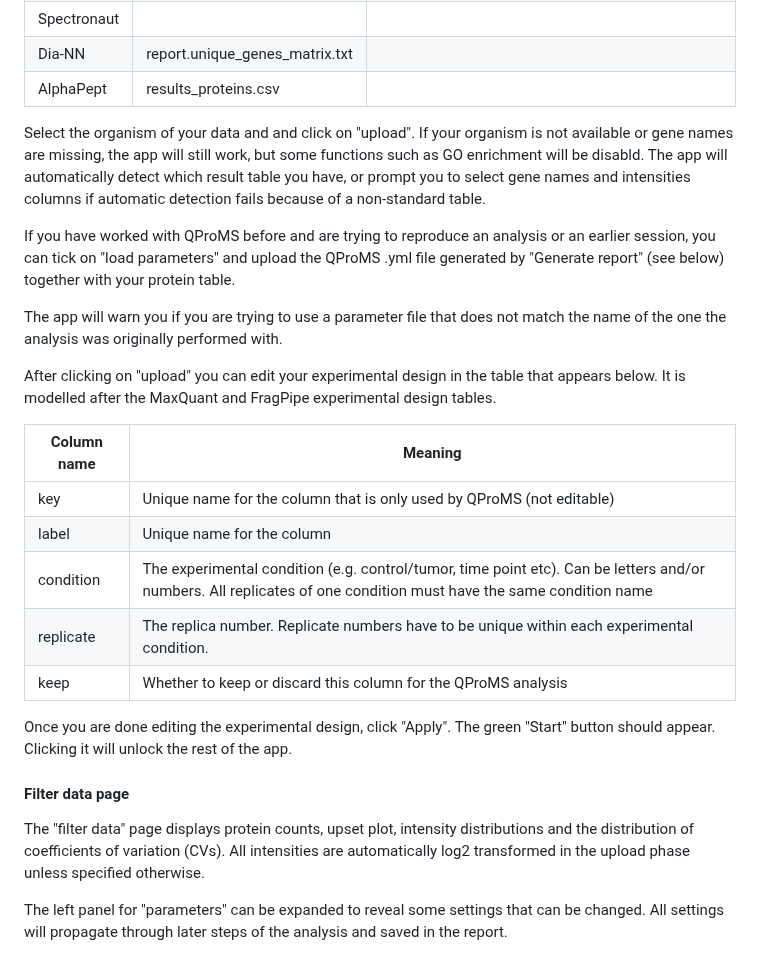
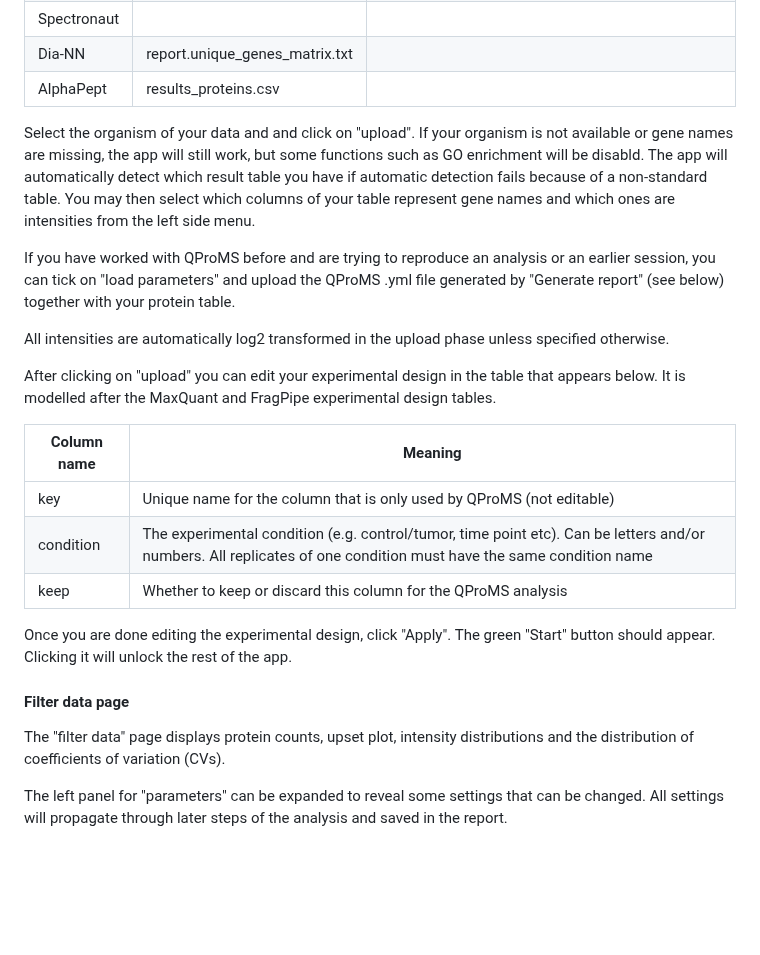
Before and after one commit to ieoresearch/QProMS, a Markdown page: Readme.md, the part around the change. Rendered like a GitHub page; blank space fills up the shorter version.

Commit message:
upload page and experimental design

```diff
--- a/Readme.md
+++ b/Readme.md
@@ -44,27 +44,25 @@ Upload search engine results. Files should have a column for gene IDs, and colum
 | Dia-NN      | report.unique_genes_matrix.txt | |
 | AlphaPept   | results_proteins.csv           | |
 
-Select the organism of your data and and click on "upload". If your organism is not available or gene names are missing, the app will still work, but some functions such as GO enrichment will be disabld. The app will automatically detect which result table you have, or prompt you to select gene names and intensities columns if automatic detection fails because of a non-standard table.
+Select the organism of your data and and click on "upload". If your organism is not available or gene names are missing, the app will still work, but some functions such as GO enrichment will be disabld. The app will automatically detect which result table you have if automatic detection fails because of a non-standard table. You may then select which columns of your table represent gene names and which ones are intensities from the left side menu.
 
 If you have worked with QProMS before and are trying to reproduce an analysis or an earlier session, you can tick on "load parameters" and upload the QProMS .yml file generated by "Generate report" (see below) together with your protein table.
 
-The app will warn you if you are trying to use a parameter file that does not match the name of the one the analysis was originally performed with.
+All intensities are automatically log2 transformed in the upload phase unless specified otherwise.
 
 After clicking on "upload" you can edit your experimental design in the table that appears below. It is modelled after the MaxQuant and FragPipe experimental design tables.
 
 | Column name | Meaning                                                                                                                                                                   |
 |-------------|---------------------------------------------------------------------------------------------------------------------------------------------------------------------------|
 | key         | Unique name for the column that is only used by QProMS (not editable)                                                                                                     |
-| label       | Unique name for the column                                                                                                                                                |
 | condition   | The experimental condition (e.g. control/tumor, time point etc). Can be letters and/or numbers. All replicates of one condition must have the same condition name         |
-| replicate   | The replica number. Replicate numbers have to be unique within each experimental condition. |
 | keep        | Whether to keep or discard this column for the QProMS analysis                                                                                                            |
 
 Once you are done editing the experimental design, click "Apply". The green "Start" button should appear. Clicking it will unlock the rest of the app.
 
 #### Filter data page
 
-The "filter data" page displays protein counts, upset plot, intensity distributions and the distribution of coefficients of variation (CVs). All intensities are automatically log2 transformed in the upload phase unless specified otherwise.
+The "filter data" page displays protein counts, upset plot, intensity distributions and the distribution of coefficients of variation (CVs).
 
 The left panel for "parameters" can be expanded to reveal some settings that can be changed. All settings will propagate through later steps of the analysis and saved in the report.
 
```
